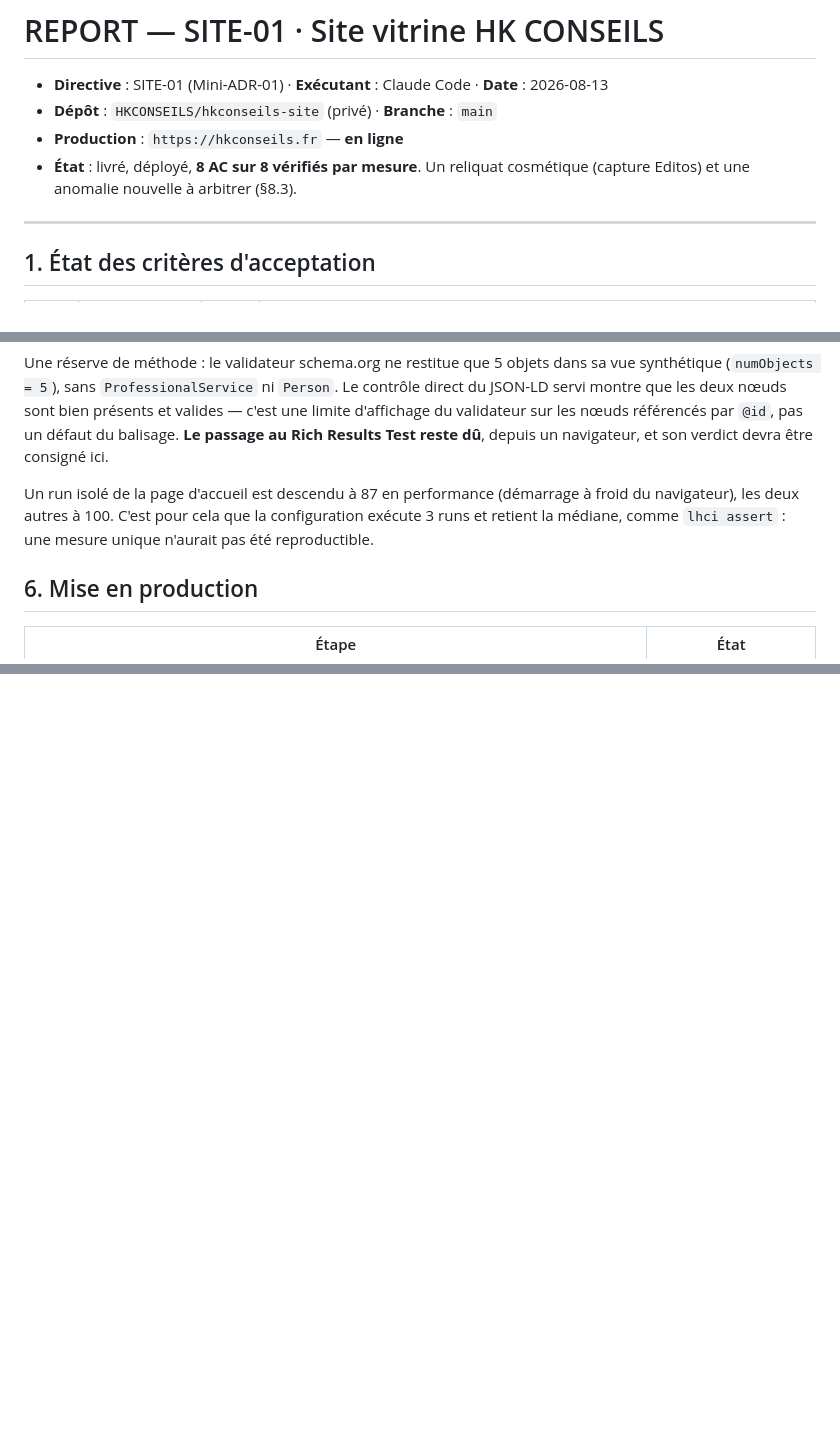
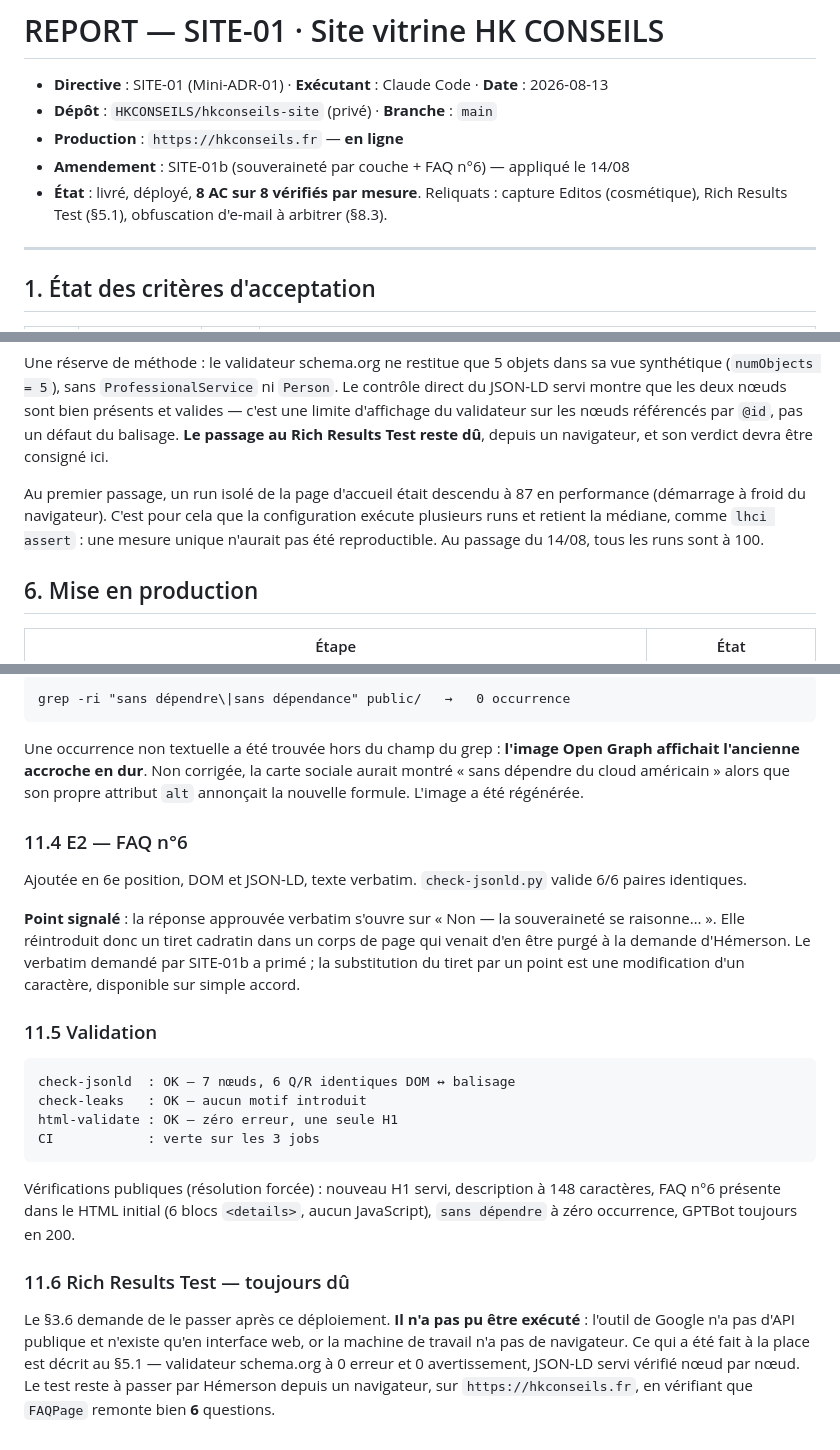
Before and after one commit to HKCONSEILS/hkconseils-site, a Markdown page: REPORT.md, 3 parts joined by grey strips. Rendered like a GitHub page; blank space fills up the shorter version.

Commit message:
Consigner la passe de rédaction et SITE-01b dans le rapport

````diff
--- a/REPORT.md
+++ b/REPORT.md
@@ -3,8 +3,9 @@
 - **Directive** : SITE-01 (Mini-ADR-01) · **Exécutant** : Claude Code · **Date** : 2026-08-13
 - **Dépôt** : `HKCONSEILS/hkconseils-site` (privé) · **Branche** : `main`
 - **Production** : `https://hkconseils.fr` — **en ligne**
-- **État** : livré, déployé, **8 AC sur 8 vérifiés par mesure**. Un reliquat
-  cosmétique (capture Editos) et une anomalie nouvelle à arbitrer (§8.3).
+- **Amendement** : SITE-01b (souveraineté par couche + FAQ n°6) — appliqué le 14/08
+- **État** : livré, déployé, **8 AC sur 8 vérifiés par mesure**. Reliquats : capture
+  Editos (cosmétique), Rich Results Test (§5.1), obfuscation d'e-mail à arbitrer (§8.3).
 
 ---
 
@@ -104,10 +105,10 @@ valides — c'est une limite d'affichage du validateur sur les nœuds référenc
 `@id`, pas un défaut du balisage. **Le passage au Rich Results Test reste dû**,
 depuis un navigateur, et son verdict devra être consigné ici.
 
-Un run isolé de la page d'accueil est descendu à 87 en performance (démarrage à
-froid du navigateur), les deux autres à 100. C'est pour cela que la configuration
-exécute 3 runs et retient la médiane, comme `lhci assert` : une mesure unique
-n'aurait pas été reproductible.
+Au premier passage, un run isolé de la page d'accueil était descendu à 87 en
+performance (démarrage à froid du navigateur). C'est pour cela que la configuration
+exécute plusieurs runs et retient la médiane, comme `lhci assert` : une mesure
+unique n'aurait pas été reproductible. Au passage du 14/08, tous les runs sont à 100.
 
 ## 6. Mise en production
 
@@ -228,0 +309,41 @@ divulgation nouvelle — mais autant le savoir.
+```
+grep -ri "sans dépendre\|sans dépendance" public/   →   0 occurrence
+```
+
+Une occurrence non textuelle a été trouvée hors du champ du grep : **l'image Open
+Graph affichait l'ancienne accroche en dur**. Non corrigée, la carte sociale aurait
+montré « sans dépendre du cloud américain » alors que son propre attribut `alt`
+annonçait la nouvelle formule. L'image a été régénérée.
+
+### 11.4 E2 — FAQ n°6
+
+Ajoutée en 6e position, DOM et JSON-LD, texte verbatim. `check-jsonld.py` valide
+6/6 paires identiques.
+
+**Point signalé** : la réponse approuvée verbatim s'ouvre sur « Non — la souveraineté
+se raisonne… ». Elle réintroduit donc un tiret cadratin dans un corps de page qui
+venait d'en être purgé à la demande d'Hémerson. Le verbatim demandé par SITE-01b a
+primé ; la substitution du tiret par un point est une modification d'un caractère,
+disponible sur simple accord.
+
+### 11.5 Validation
+
+```
+check-jsonld  : OK — 7 nœuds, 6 Q/R identiques DOM ↔ balisage
+check-leaks   : OK — aucun motif introduit
+html-validate : OK — zéro erreur, une seule H1
+CI            : verte sur les 3 jobs
+```
+
+Vérifications publiques (résolution forcée) : nouveau H1 servi, description à
+148 caractères, FAQ n°6 présente dans le HTML initial (6 blocs `<details>`, aucun
+JavaScript), `sans dépendre` à zéro occurrence, GPTBot toujours en 200.
+
+### 11.6 Rich Results Test — toujours dû
+
+Le §3.6 demande de le passer après ce déploiement. **Il n'a pas pu être exécuté** :
+l'outil de Google n'a pas d'API publique et n'existe qu'en interface web, or la
+machine de travail n'a pas de navigateur. Ce qui a été fait à la place est décrit au
+§5.1 — validateur schema.org à 0 erreur et 0 avertissement, JSON-LD servi vérifié
+nœud par nœud. Le test reste à passer par Hémerson depuis un navigateur, sur
+`https://hkconseils.fr`, en vérifiant que `FAQPage` remonte bien **6** questions.
````
Also changed, not shown: other parts of REPORT.md (+80 -1 lines).
